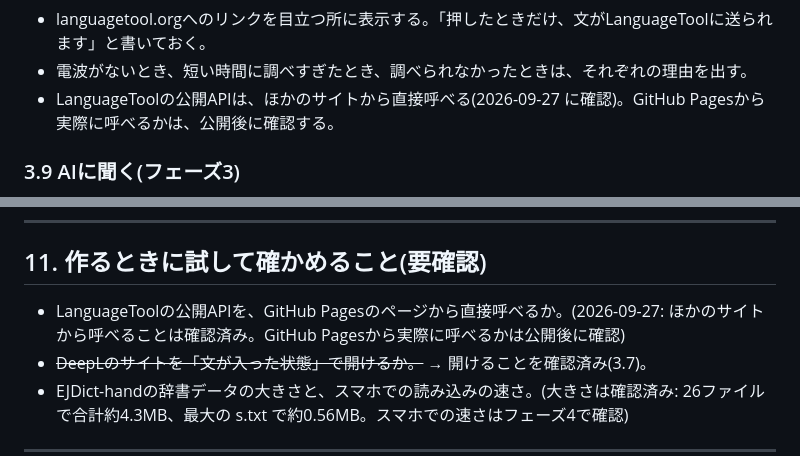
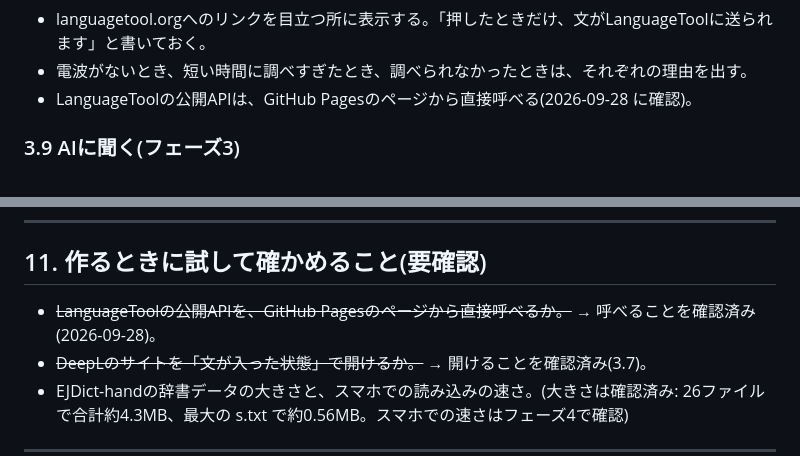
Before and after one commit to Creative-Hues/lyrics-app, a Markdown page: SPEC.md, 2 parts joined by grey strips. GitHub-like rendering.

Commit message:
SPEC: LanguageToolがGitHub Pagesから呼べることを確認済みにする
Co-Authored-By: Claude Opus 5.5 <noreply@anthropic.com>

```diff
--- a/SPEC.md
+++ b/SPEC.md
@@ -155,7 +155,7 @@
   - 無視した指摘は、その曲では次に調べたときも出さない(曲ごとに、指摘の種類と単語の組で覚える。6.1 の `grammarIgnored`)。
 - languagetool.orgへのリンクを目立つ所に表示する。「押したときだけ、文がLanguageToolに送られます」と書いておく。
 - 電波がないとき、短い時間に調べすぎたとき、調べられなかったときは、それぞれの理由を出す。
-- LanguageToolの公開APIは、ほかのサイトから直接呼べる(2026-09-27 に確認)。GitHub Pagesから実際に呼べるかは、公開後に確認する。
+- LanguageToolの公開APIは、GitHub Pagesのページから直接呼べる(2026-09-28 に確認)。
 
 ### 3.9 AIに聞く(フェーズ3)
 
@@ -392,7 +392,7 @@ PCで動くものを先に作り、あとでスマホに対応する。フェー
 
 ## 11. 作るときに試して確かめること(要確認)
 
-- LanguageToolの公開APIを、GitHub Pagesのページから直接呼べるか。(2026-09-27: ほかのサイトから呼べることは確認済み。GitHub Pagesから実際に呼べるかは公開後に確認)
+- ~~LanguageToolの公開APIを、GitHub Pagesのページから直接呼べるか。~~ → 呼べることを確認済み(2026-09-28)。
 - ~~DeepLのサイトを「文が入った状態」で開けるか。~~ → 開けることを確認済み(3.7)。
 - EJDict-handの辞書データの大きさと、スマホでの読み込みの速さ。(大きさは確認済み: 26ファイルで合計約4.3MB、最大の s.txt で約0.56MB。スマホでの速さはフェーズ4で確認)
 
```
